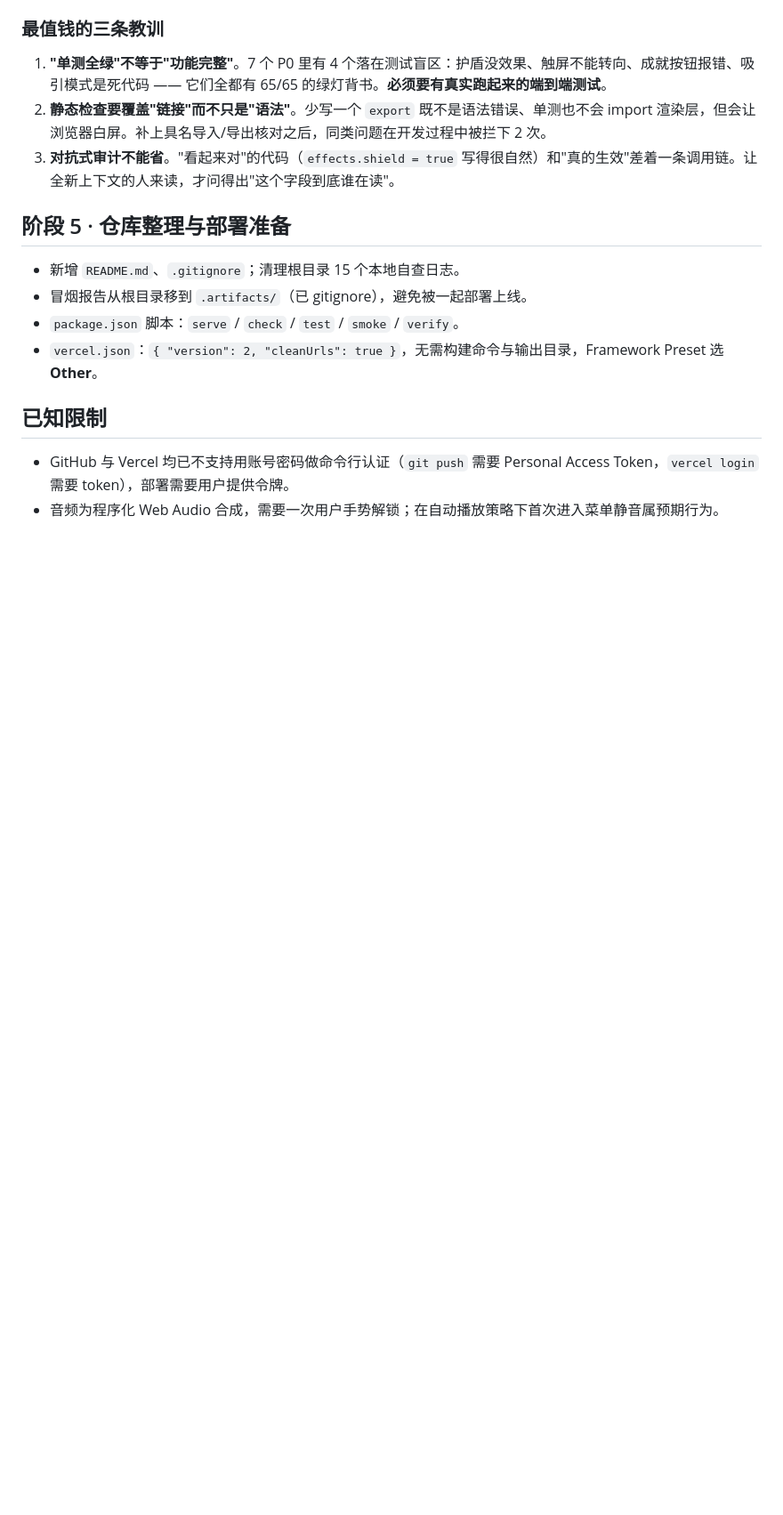
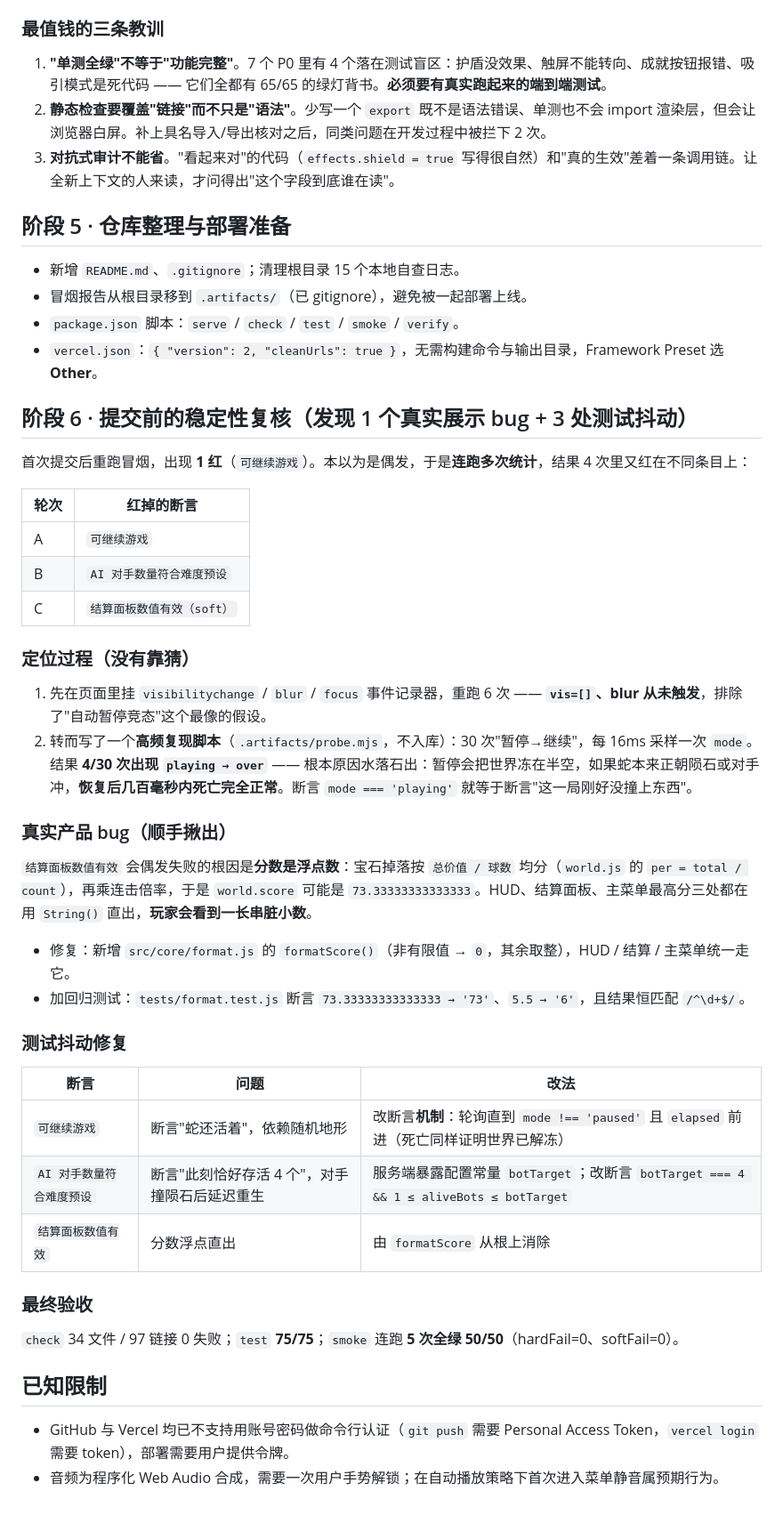
Before and after one commit to ZhengXiang-sn/neon-snake, a Markdown page: docs/PROGRESS.md, the part around the change. Shown: that part at 89% size. GitHub-like rendering; blank space fills up the shorter version.

```diff
--- a/docs/PROGRESS.md
+++ b/docs/PROGRESS.md
@@ -63,6 +63,40 @@
 - `package.json` 脚本：`serve` / `check` / `test` / `smoke` / `verify`。
 - `vercel.json`：`{ "version": 2, "cleanUrls": true }`，无需构建命令与输出目录，Framework Preset 选 **Other**。
 
+## 阶段 6 · 提交前的稳定性复核（发现 1 个真实展示 bug + 3 处测试抖动）
+
+首次提交后重跑冒烟，出现 **1 红**（`可继续游戏`）。本以为是偶发，于是**连跑多次统计**，结果 4 次里又红在不同条目上：
+
+| 轮次 | 红掉的断言 |
+| --- | --- |
+| A | `可继续游戏` |
+| B | `AI 对手数量符合难度预设` |
+| C | `结算面板数值有效（soft）` |
+
+### 定位过程（没有靠猜）
+
+1. 先在页面里挂 `visibilitychange` / `blur` / `focus` 事件记录器，重跑 6 次 —— **`vis=[]`、blur 从未触发**，排除了"自动暂停竞态"这个最像的假设。
+2. 转而写了一个**高频复现脚本**（`.artifacts/probe.mjs`，不入库）：30 次"暂停→继续"，每 16ms 采样一次 `mode`。结果 **4/30 次出现 `playing → over`** —— 根本原因水落石出：暂停会把世界冻在半空，如果蛇本来正朝陨石或对手冲，**恢复后几百毫秒内死亡完全正常**。断言 `mode === 'playing'` 就等于断言"这一局刚好没撞上东西"。
+
+### 真实产品 bug（顺手揪出）
+
+`结算面板数值有效` 会偶发失败的根因是**分数是浮点数**：宝石掉落按 `总价值 / 球数` 均分（`world.js` 的 `per = total / count`），再乘连击倍率，于是 `world.score` 可能是 `73.33333333333333`。HUD、结算面板、主菜单最高分三处都在用 `String()` 直出，**玩家会看到一长串脏小数**。
+
+- 修复：新增 `src/core/format.js` 的 `formatScore()`（非有限值 → `0`，其余取整），HUD / 结算 / 主菜单统一走它。
+- 加回归测试：`tests/format.test.js` 断言 `73.33333333333333 → '73'`、`5.5 → '6'`，且结果恒匹配 `/^\d+$/`。
+
+### 测试抖动修复
+
+| 断言 | 问题 | 改法 |
+| --- | --- | --- |
+| `可继续游戏` | 断言"蛇还活着"，依赖随机地形 | 改断言**机制**：轮询直到 `mode !== 'paused'` 且 `elapsed` 前进（死亡同样证明世界已解冻） |
+| `AI 对手数量符合难度预设` | 断言"此刻恰好存活 4 个"，对手撞陨石后延迟重生 | 服务端暴露配置常量 `botTarget`；改断言 `botTarget === 4 && 1 ≤ aliveBots ≤ botTarget` |
+| `结算面板数值有效` | 分数浮点直出 | 由 `formatScore` 从根上消除 |
+
+### 最终验收
+
+`check` 34 文件 / 97 链接 0 失败；`test` **75/75**；`smoke` 连跑 **5 次全绿 50/50**（hardFail=0、softFail=0）。
+
 ## 已知限制
 
 - GitHub 与 Vercel 均已不支持用账号密码做命令行认证（`git push` 需要 Personal Access Token，`vercel login` 需要 token），部署需要用户提供令牌。
```
Also changed, not shown: README.md (+2 -2 lines), docs/AUDIT.md (+33 -5 lines), docs/screenshots/smoke-achievements.png, docs/screenshots/smoke-gameover.png, docs/screenshots/smoke-gameplay.png, docs/screenshots/smoke-menu.png, 6 other files.
